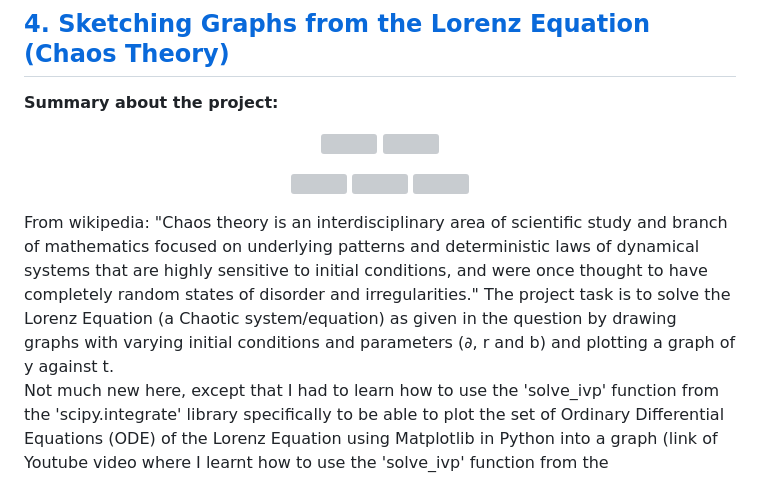
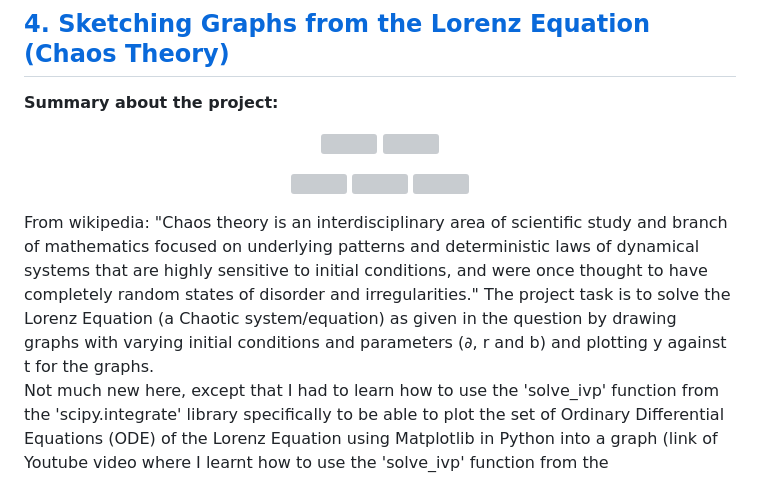
Before and after one commit to WindJammer6/17.-Mini-Projects-from-School, a Markdown page: README.md, the part around the change. Drawn GitHub-style; grey boxes are pictures that could not be loaded.

```diff
--- a/README.md
+++ b/README.md
@@ -118,7 +118,7 @@ You Xiang senior, GitHub app
   <img src="https://github.com/WindJammer6/17.-Projects-from-School/blob/main/4.%20Sketching%20Graphs%20from%20the%20Lorenz%20Equation%20(Chaos%20Theory)/Case2_Chaos_figure.png"  width="250" height="200">
   <img src="https://github.com/WindJammer6/17.-Projects-from-School/blob/main/4.%20Sketching%20Graphs%20from%20the%20Lorenz%20Equation%20(Chaos%20Theory)/Case3_Chaos_figure.png"  width="250" height="200">
 </p>
-From wikipedia: "Chaos theory is an interdisciplinary area of scientific study and branch of mathematics focused on underlying patterns and deterministic laws of dynamical systems that are highly sensitive to initial conditions, and were once thought to have completely random states of disorder and irregularities." The project task is to solve the Lorenz Equation (a Chaotic system/equation) as given in the question by drawing graphs with varying initial conditions and parameters (∂, r and b) and plotting a graph of y against t.
+From wikipedia: "Chaos theory is an interdisciplinary area of scientific study and branch of mathematics focused on underlying patterns and deterministic laws of dynamical systems that are highly sensitive to initial conditions, and were once thought to have completely random states of disorder and irregularities." The project task is to solve the Lorenz Equation (a Chaotic system/equation) as given in the question by drawing graphs with varying initial conditions and parameters (∂, r and b) and plotting y against t for the graphs.
 
 Not much new here, except that I had to learn how to use the 'solve_ivp' function from the 'scipy.integrate' library specifically to be able to plot the set of Ordinary Differential Equations (ODE) of the Lorenz Equation using Matplotlib in Python into a graph (link of Youtube video where I learnt how to use the 'solve_ivp' function from the 'scipy.integrate' library: https://www.youtube.com/watch?v=INBu1Pyj0Is (Physics with Neo))
 
```
